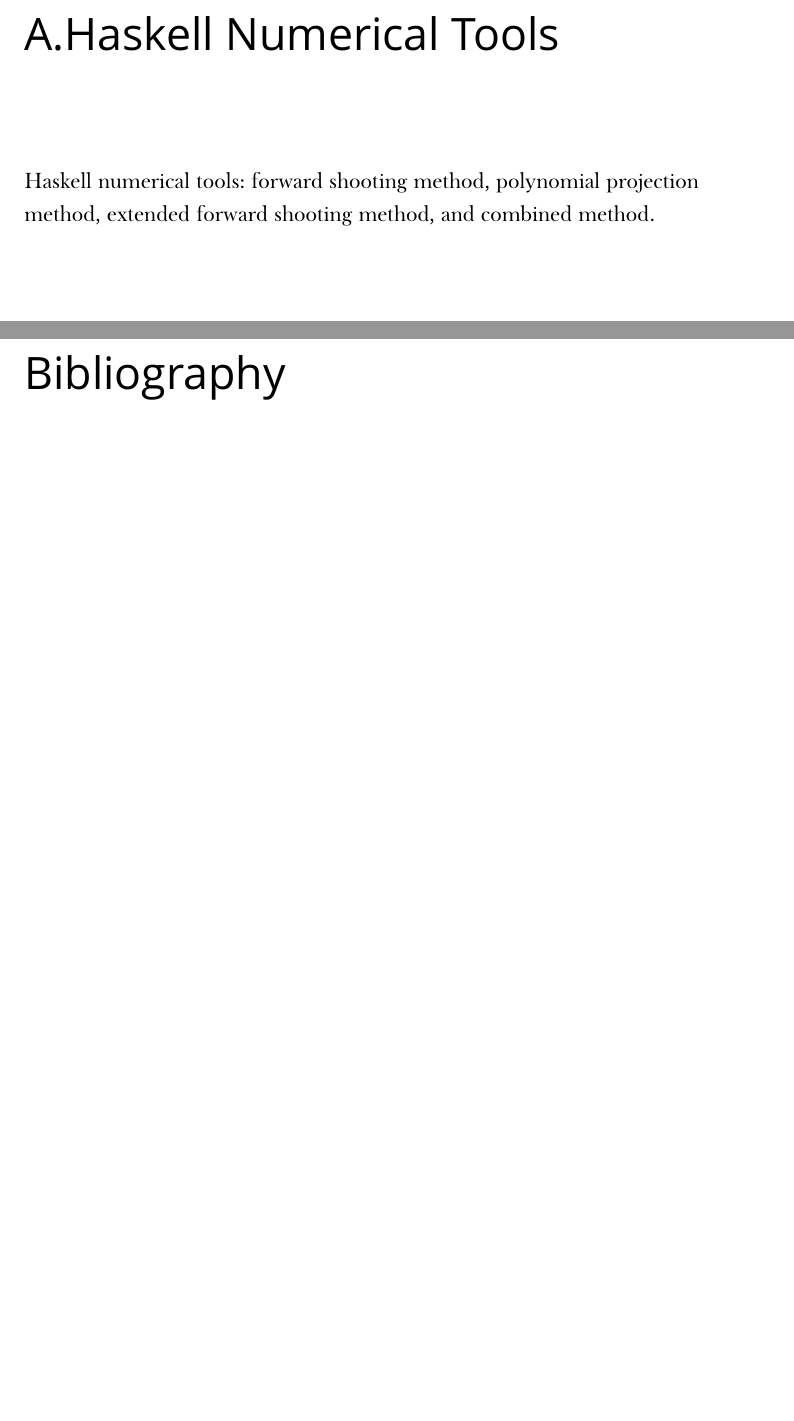
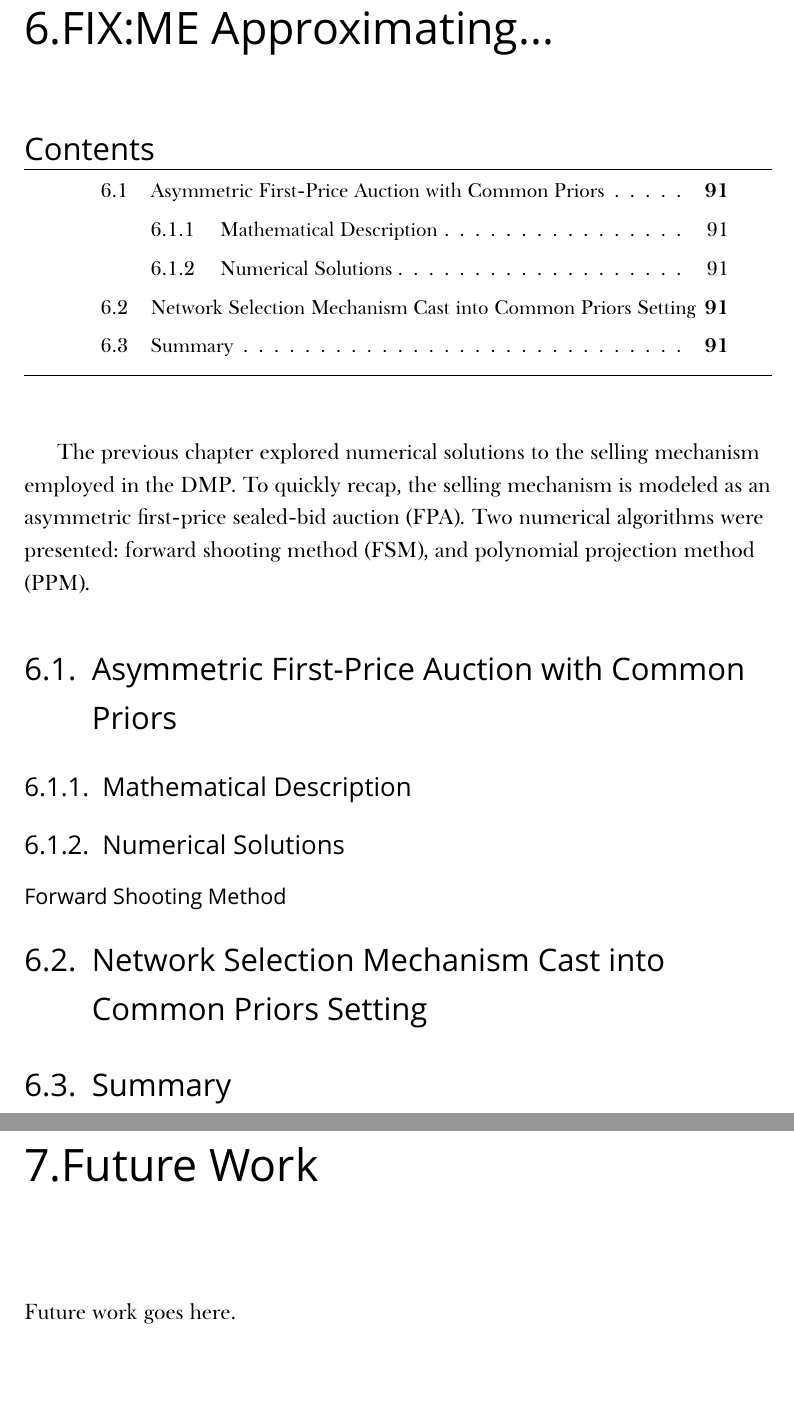
Before and after one commit to kubkon/Thesis, a LaTeX thesis (Thesis.tex, which reads Appendices/Haskell-Tools.tex, Approximation/Approximation.tex, Conclusions/Future-Work.tex): two parts of pages 49 and 50 of 51 before the commit and two parts of pages 101 and 102 of 110 after it, joined at a grey line, cut at the place of the change, the shorter picture padded with empty space. Compiled offline with XeLaTeX; a missing font is replaced by an installed copy or a similar font.

Commit message:
Create basic template for the final technical chapter.

```diff
--- a/Appendices/Haskell-Tools.tex
+++ /dev/null
@@ -1,8 +0,0 @@
-%!TEX root = /Users/jakubkonka/Thesis/Thesis.tex
-\chapter{Haskell Numerical Tools}
-\label{cha:haskell_numerical_tools}
-
-\minitoc
-\vspace{10mm}
-
-Haskell numerical tools: forward shooting method, polynomial projection method, extended forward shooting method, and combined method.
--- /dev/null
+++ b/Approximation/Approximation.tex
@@ -0,0 +1,38 @@
+%!TEX root = /Users/jakubkonka/Thesis/Thesis.tex
+\chapter{FIX:ME Approximating...}
+\label{cha:approximation}
+
+\minitoc
+\vspace{10mm}
+
+The previous chapter explored numerical solutions to the selling mechanism employed in the DMP. To quickly recap, the selling mechanism is modeled as an asymmetric first-price sealed-bid auction (FPA). Two numerical algorithms were presented: forward shooting method (FSM), and polynomial projection method (PPM).
+
+\section{Asymmetric First-Price Auction with Common Priors} % (fold)
+\label{sec:asymmetric_first_price_auction_with_common_priors}
+
+\subsection{Mathematical Description} % (fold)
+\label{sub:mathematical_description}
+
+% subsection mathematical_description (end)
+
+\subsection{Numerical Solutions} % (fold)
+\label{sub:numerical_solutions}
+
+\subsubsection{Forward Shooting Method} % (fold)
+\label{ssub:forward_shooting_method}
+
+% subsubsection forward_shooting_method (end)
+
+% subsection numerical_solutions (end)
+
+% section asymmetric_first_price_auction_with_common_priors (end)
+
+\section{Network Selection Mechanism Cast into Common Priors Setting} % (fold)
+\label{sec:network_selection_mechanism_cast_into_common_priors_setting}
+
+% section network_selection_mechanism_cast_into_common_priors_setting (end)
+
+\section{Summary} % (fold)
+\label{sec:summary_approximation}
+
+% section summary_approximation (end)
--- /dev/null
+++ b/Conclusions/Future-Work.tex
@@ -0,0 +1,8 @@
+%!TEX root = /Users/jakubkonka/Thesis/Thesis.tex
+\chapter{Future Work}
+\label{cha:future_work}
+
+\minitoc
+\vspace{10mm}
+
+Future work goes here.
```
Also changed, not shown: Appendices/Numerical-Software.tex (added, +12 -0 lines), Conclusions/Conclusions.tex (added, +8 -0 lines), FM/Quote.tex (+3 -3 lines), Thesis.tex (+12 -12 lines).
